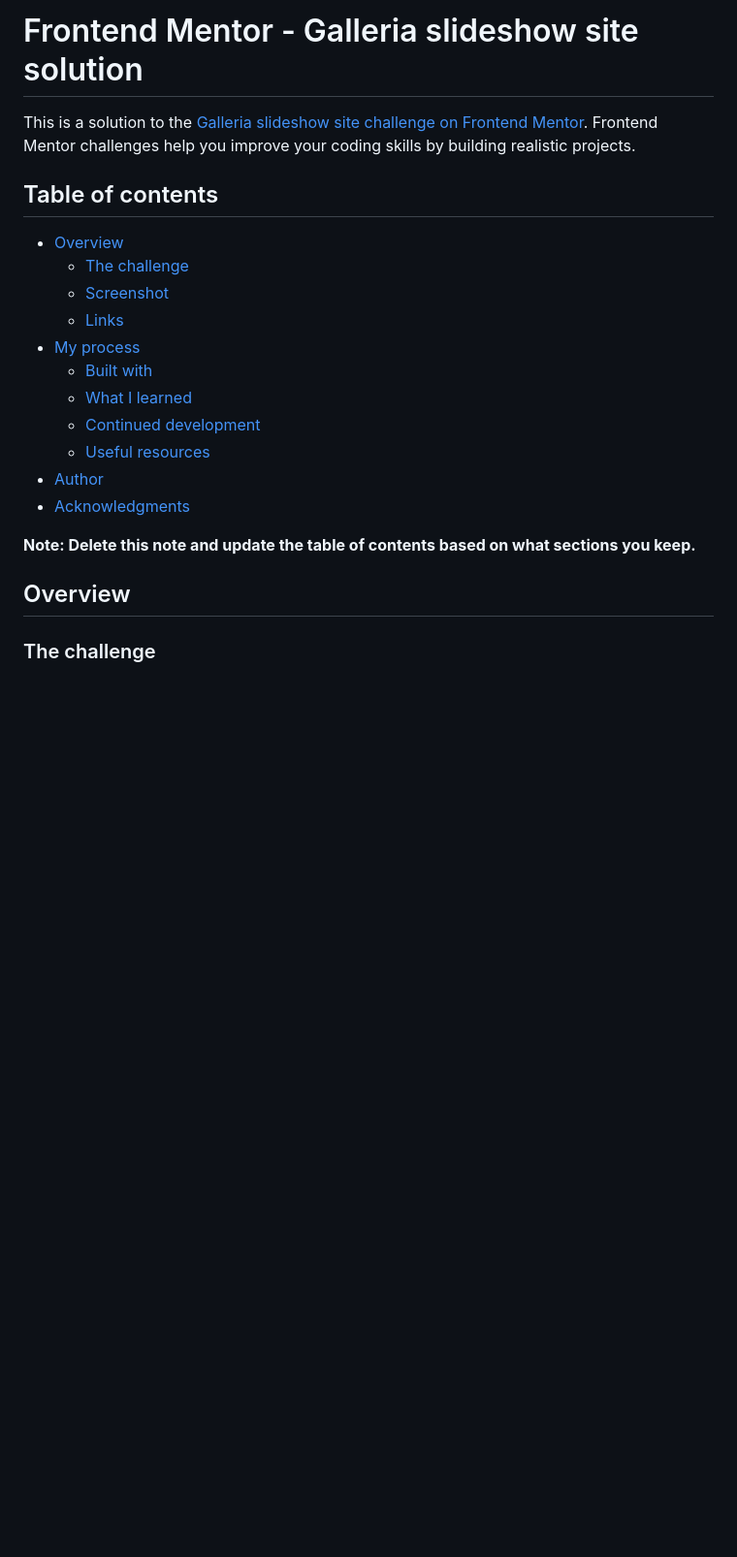
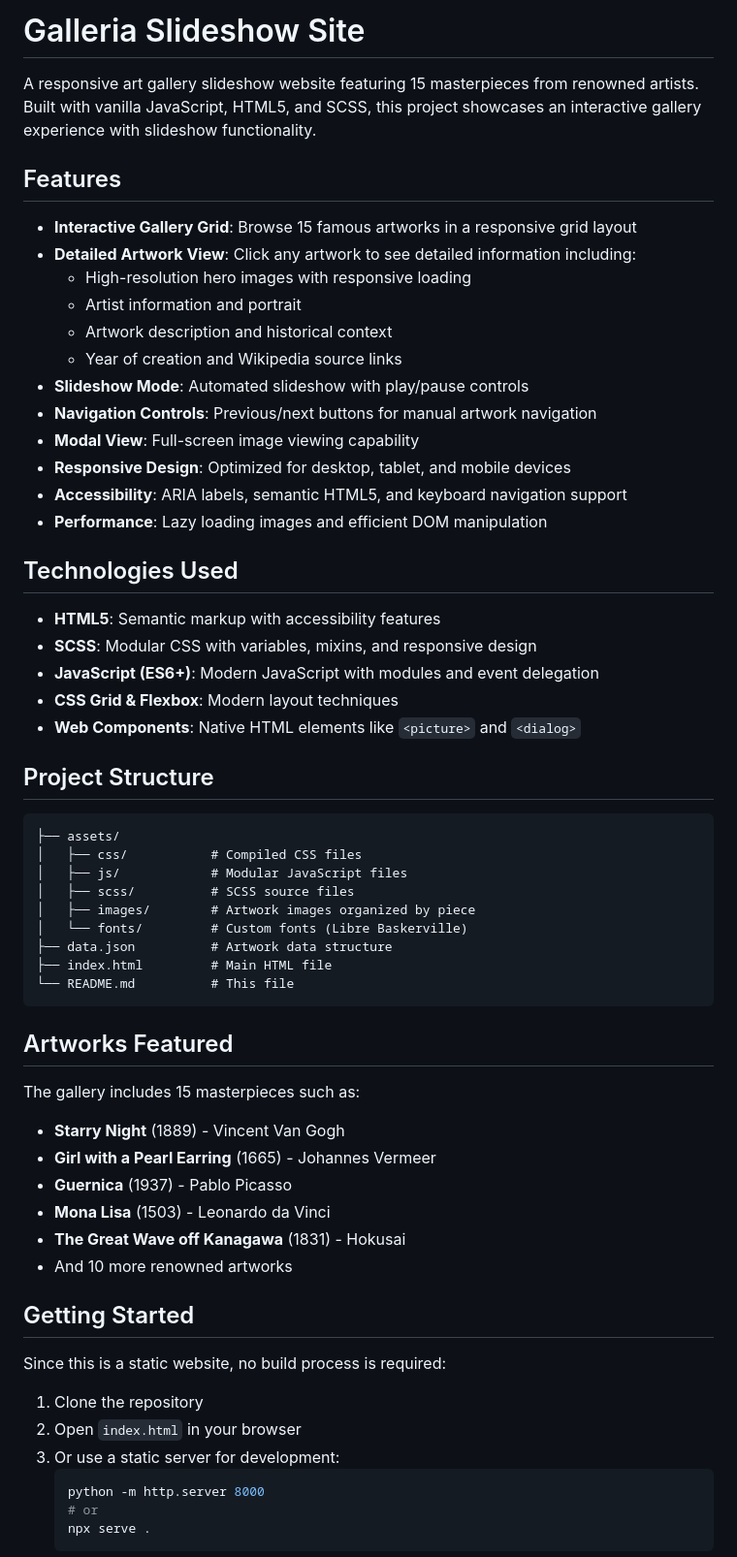
Before and after one commit to rf1303/Galleria-slide-Show, a Markdown page: README.md, the part around one of its changes. Shown at 97% size. GitHub-like rendering; blank space fills up the shorter version.

````diff
--- a/README.md
+++ b/README.md
@@ -1,24 +1,65 @@
-# Frontend Mentor - Galleria slideshow site solution
+# Galleria Slideshow Site
 
-This is a solution to the [Galleria slideshow site challenge on Frontend Mentor](https://www.frontendmentor.io/challenges/galleria-slideshow-site-tEA4pwsa6). Frontend Mentor challenges help you improve your coding skills by building realistic projects.
+A responsive art gallery slideshow website featuring 15 masterpieces from renowned artists. Built with vanilla JavaScript, HTML5, and SCSS, this project showcases an interactive gallery experience with slideshow functionality.
 
-## Table of contents
+## Features
 
-- [Overview](#overview)
-  - [The challenge](#the-challenge)
-  - [Screenshot](#screenshot)
-  - [Links](#links)
-- [My process](#my-process)
-  - [Built with](#built-with)
-  - [What I learned](#what-i-learned)
-  - [Continued development](#continued-development)
-  - [Useful resources](#useful-resources)
-- [Author](#author)
-- [Acknowledgments](#acknowledgments)
+- **Interactive Gallery Grid**: Browse 15 famous artworks in a responsive grid layout
+- **Detailed Artwork View**: Click any artwork to see detailed information including:
+  - High-resolution hero images with responsive loading
+  - Artist information and portrait
+  - Artwork description and historical context
+  - Year of creation and Wikipedia source links
+- **Slideshow Mode**: Automated slideshow with play/pause controls
+- **Navigation Controls**: Previous/next buttons for manual artwork navigation
+- **Modal View**: Full-screen image viewing capability
+- **Responsive Design**: Optimized for desktop, tablet, and mobile devices
+- **Accessibility**: ARIA labels, semantic HTML5, and keyboard navigation support
+- **Performance**: Lazy loading images and efficient DOM manipulation
 
-**Note: Delete this note and update the table of contents based on what sections you keep.**
+## Technologies Used
 
-## Overview
+- **HTML5**: Semantic markup with accessibility features
+- **SCSS**: Modular CSS with variables, mixins, and responsive design
+- **JavaScript (ES6+)**: Modern JavaScript with modules and event delegation
+- **CSS Grid & Flexbox**: Modern layout techniques
+- **Web Components**: Native HTML elements like `<picture>` and `<dialog>`
 
-### The challenge
+## Project Structure
 
+```
+├── assets/
+│   ├── css/           # Compiled CSS files
+│   ├── js/            # Modular JavaScript files
+│   ├── scss/          # SCSS source files
+│   ├── images/        # Artwork images organized by piece
+│   └── fonts/         # Custom fonts (Libre Baskerville)
+├── data.json          # Artwork data structure
+├── index.html         # Main HTML file
+└── README.md          # This file
+```
+
+## Artworks Featured
+
+The gallery includes 15 masterpieces such as:
+
+- **Starry Night** (1889) - Vincent Van Gogh
+- **Girl with a Pearl Earring** (1665) - Johannes Vermeer
+- **Guernica** (1937) - Pablo Picasso
+- **Mona Lisa** (1503) - Leonardo da Vinci
+- **The Great Wave off Kanagawa** (1831) - Hokusai
+- And 10 more renowned artworks
+
+## Getting Started
+
+Since this is a static website, no build process is required:
+
+1. Clone the repository
+2. Open `index.html` in your browser
+3. Or use a static server for development:
+   ```bash
+   python -m http.server 8000
+   # or
+   npx serve .
+   ```
+
````
Also changed, not shown: other parts of README.md (+35 -73 lines).
